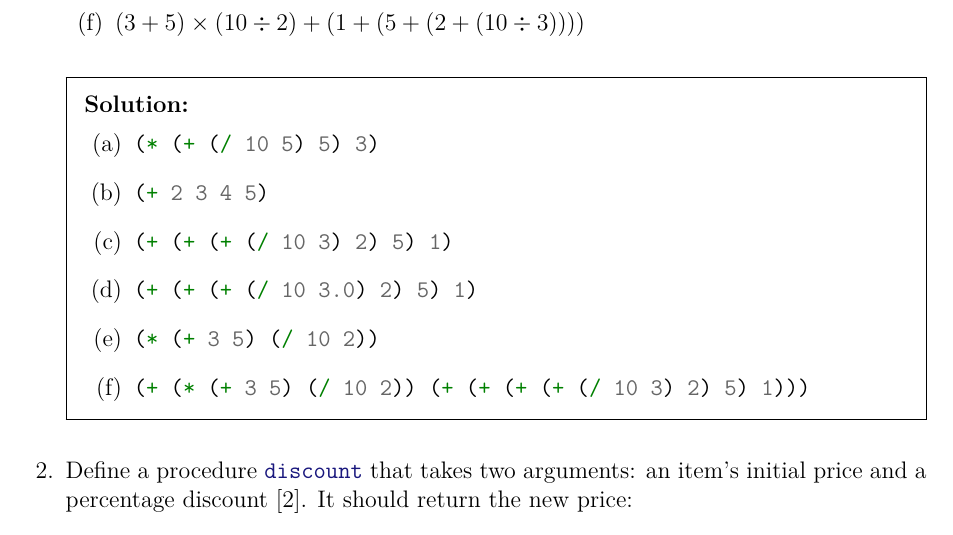
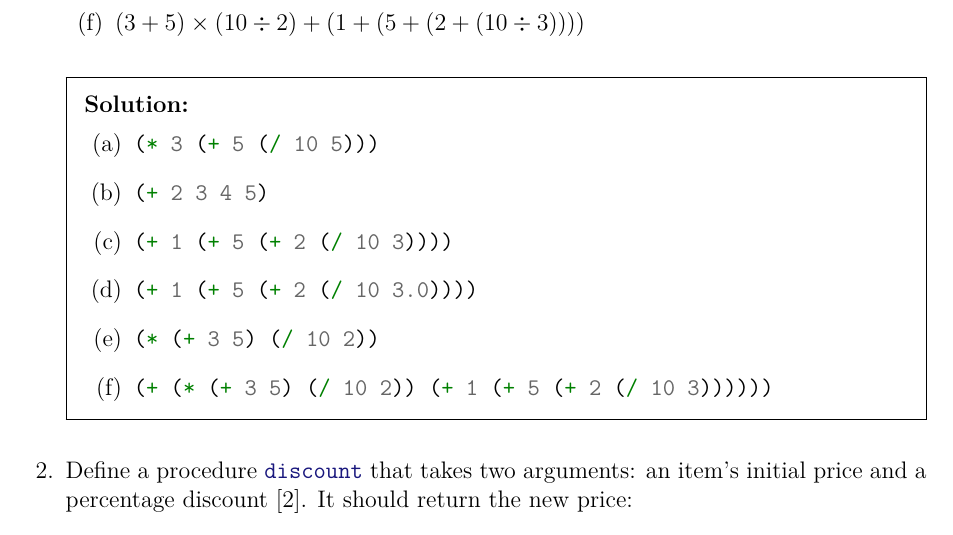
Before and after one commit to theory-of-algorithms/problems-1, a LaTeX problem sheet (problems.tex): part of page 1 of 6, cut so that both start at the same text. Compiled offline with pdfLaTeX.

Commit message:
Operator order fixed.

```diff
--- a/problems.tex
+++ b/problems.tex
@@ -61,12 +61,12 @@ Re-write the following expressions in Racket and evaluate them using a Racket in
 
 \begin{solution}
 \begin{parts}
-  \part \mintinline{scheme}{(* (+ (/ 10 5) 5) 3)}
+  \part \mintinline{scheme}{(* 3 (+ 5 (/ 10 5)))}
   \part \mintinline{scheme}{(+ 2 3 4 5)}
-  \part \mintinline{scheme}{(+ (+ (+ (/ 10 3) 2) 5) 1)}
-  \part \mintinline{scheme}{(+ (+ (+ (/ 10 3.0) 2) 5) 1)}
+  \part \mintinline{scheme}{(+ 1 (+ 5 (+ 2 (/ 10 3))))}
+  \part \mintinline{scheme}{(+ 1 (+ 5 (+ 2 (/ 10 3.0))))}
   \part \mintinline{scheme}{(* (+ 3 5) (/ 10 2))}
-  \part \mintinline{scheme}{(+ (* (+ 3 5) (/ 10 2)) (+ (+ (+ (+ (/ 10 3) 2) 5) 1)))}
+  \part \mintinline{scheme}{(+ (* (+ 3 5) (/ 10 2)) (+ 1 (+ 5 (+ 2 (/ 10 3))))))}
 \end{parts}
 \end{solution}
 
```
Also changed, not shown: problems.pdf.
